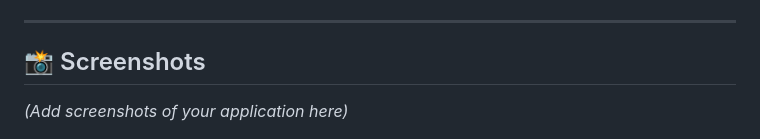
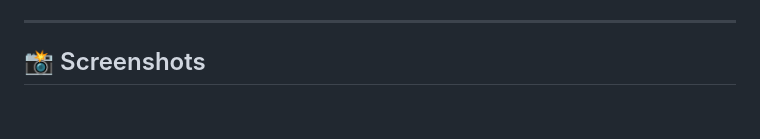
Before and after one commit to ArokiyaNithish/Hospital-Management-System, a Markdown page: README.md, the part around the change. Drawn GitHub-style; blank space fills up the shorter version.

```diff
--- a/README.md
+++ b/README.md
@@ -107,8 +107,6 @@ Before you begin, ensure you have met the following requirements:
 
 ## 📸 Screenshots
 
-*(Add screenshots of your application here)*
-
 ![Demo Image](images/image1.png)
 ![Demo Image](images/image2.png)
 ![Demo Image](images/image3.png)
```
